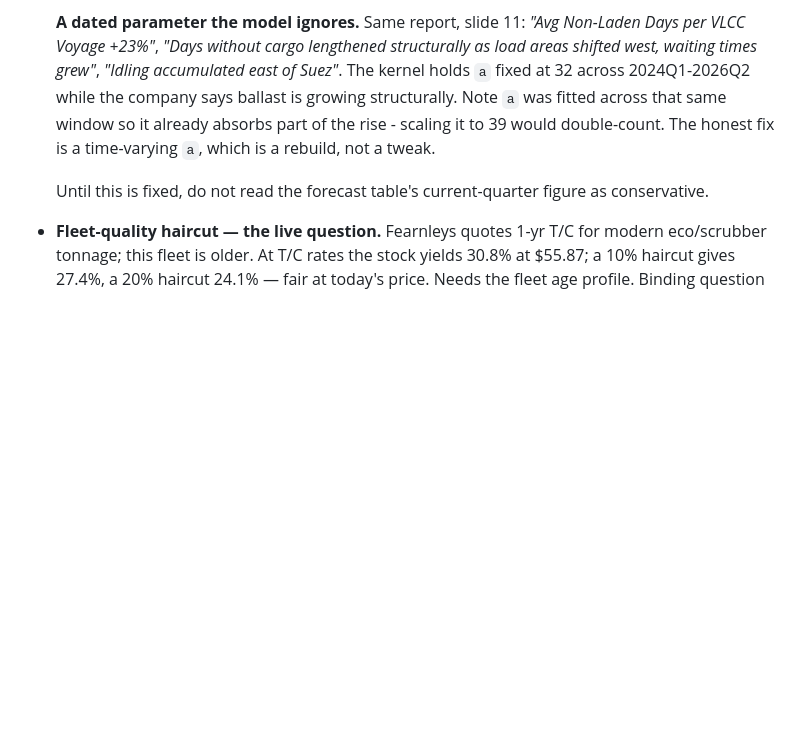
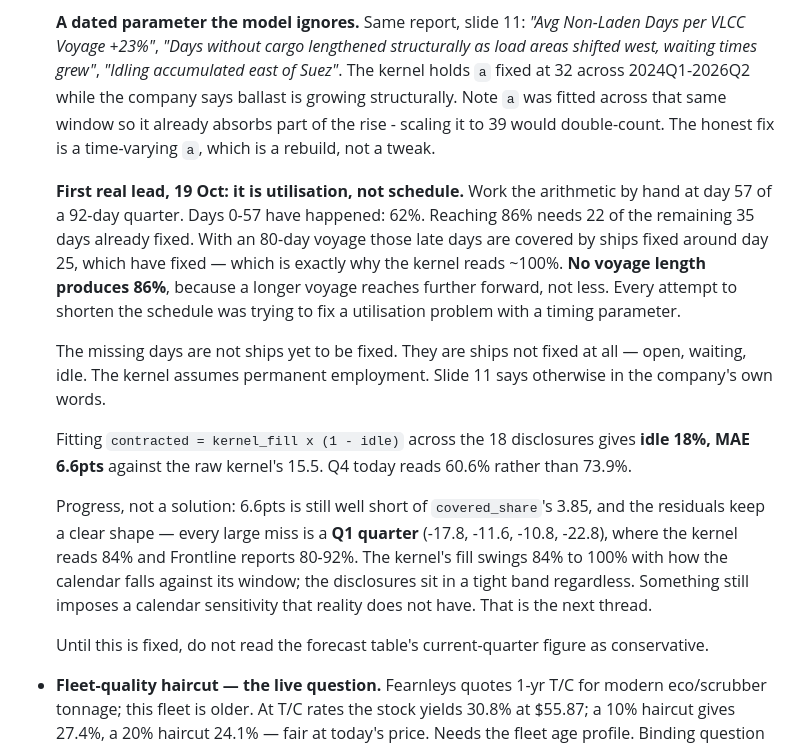
Before and after one commit to s-sild/freight-models, a Markdown page: models/frontline/notes.md, the part around the change. GitHub-like rendering; blank space fills up the shorter version.

Commit message:
notes: the fill gap is utilisation, not schedule
No voyage length produces 86% at day 57. Days 0-57 are 62%; reaching 86% needs
22 of the remaining 35 already fixed, and with an 80-day voyage those are
covered by ships fixed around day 25, which have fixed. A longer voyage reaches
further forward, not less. Shortening the schedule was fixing a utilisation
problem with a timing parameter.

The missing days are ships not fixed at all - open, waiting, idle. Fitting
contracted = kernel_fill x (1 - idle) over the 18 disclosures gives idle 18%,
MAE 6.6pts against the raw kernel's 15.5. Q4 today 60.6% rather than 73.9%.

Not a solution: still short of covered_share's 3.85, and every large residual
is a Q1 quarter, where the kernel swings on calendar alignment and the
disclosures do not.

Co-Authored-By: Claude Opus 5 <noreply@anthropic.com>
Claude-Session: https://claude.ai/code/session_01PE4PQg9Est9x4GD2JzR8DM

```diff
--- a/models/frontline/notes.md
+++ b/models/frontline/notes.md
@@ -154,6 +154,31 @@ and the unsettled ones stay visible.
   rise - scaling it to 39 would double-count. The honest fix is a time-varying
   `a`, which is a rebuild, not a tweak.
 
+  **First real lead, 19 Oct: it is utilisation, not schedule.** Work the
+  arithmetic by hand at day 57 of a 92-day quarter. Days 0-57 have happened:
+  62%. Reaching 86% needs 22 of the remaining 35 days already fixed. With an
+  80-day voyage those late days are covered by ships fixed around day 25, which
+  have fixed — which is exactly why the kernel reads ~100%. **No voyage length
+  produces 86%**, because a longer voyage reaches further forward, not less.
+  Every attempt to shorten the schedule was trying to fix a utilisation problem
+  with a timing parameter.
+
+  The missing days are not ships yet to be fixed. They are ships not fixed at
+  all — open, waiting, idle. The kernel assumes permanent employment. Slide 11
+  says otherwise in the company's own words.
+
+  Fitting `contracted = kernel_fill x (1 - idle)` across the 18 disclosures
+  gives **idle 18%, MAE 6.6pts** against the raw kernel's 15.5. Q4 today reads
+  60.6% rather than 73.9%.
+
+  Progress, not a solution: 6.6pts is still well short of `covered_share`'s
+  3.85, and the residuals keep a clear shape — every large miss is a **Q1
+  quarter** (-17.8, -11.6, -10.8, -22.8), where the kernel reads 84% and
+  Frontline reports 80-92%. The kernel's fill swings 84% to 100% with how the
+  calendar falls against its window; the disclosures sit in a tight band
+  regardless. Something still imposes a calendar sensitivity that reality does
+  not have. That is the next thread.
+
   Until this is fixed, do not read the forecast table's current-quarter figure
   as conservative.
 
```
